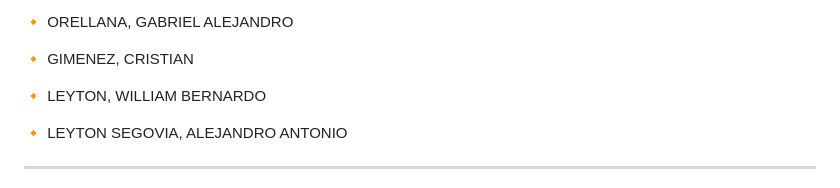
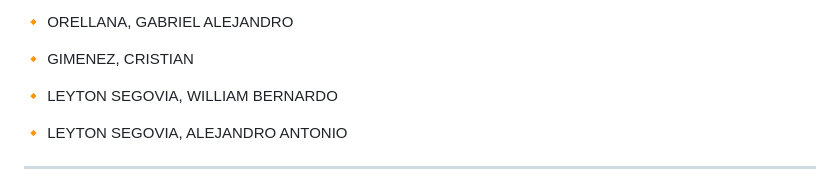
Before and after one commit to saitamaworker/MASC-MOBILE, a Markdown page: README.md, the part around the change. GitHub-like rendering.

Commit message:
Update README.md
Se corrige y agrega apellido Leyton Segovia

```diff
--- a/README.md
+++ b/README.md
@@ -22,7 +22,7 @@
 
 :small_orange_diamond: GIMENEZ, CRISTIAN
 
-:small_orange_diamond: LEYTON, WILLIAM BERNARDO
+:small_orange_diamond: LEYTON SEGOVIA, WILLIAM BERNARDO
 
 :small_orange_diamond: LEYTON SEGOVIA, ALEJANDRO ANTONIO
 
```
